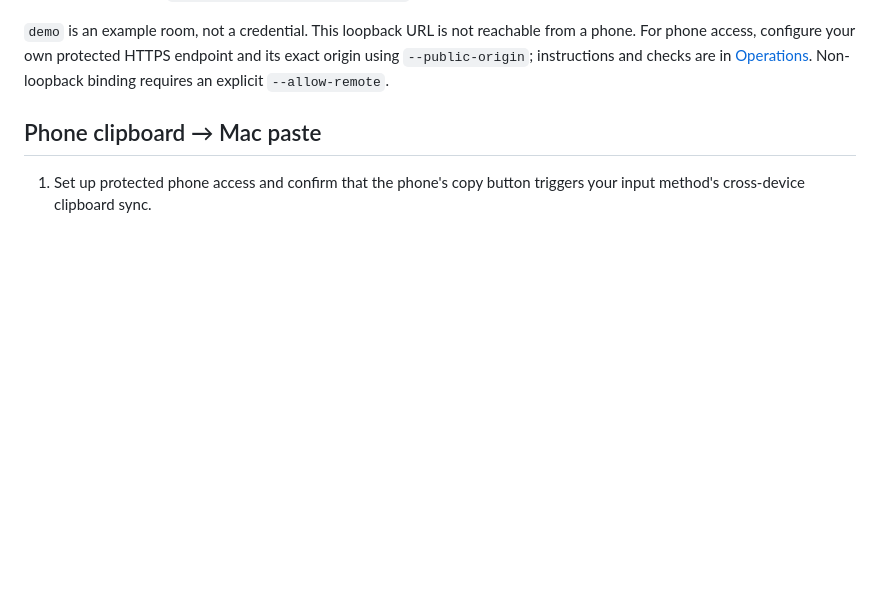
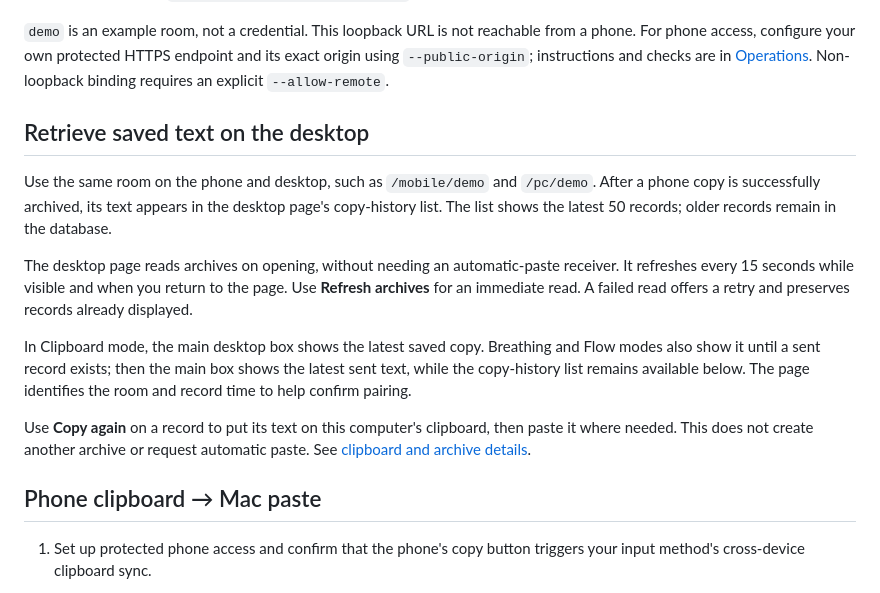
Before and after one commit to ciaobellaagent/doubao-input-sync, a Markdown page: README.md, the part around the change. Drawn GitHub-style; blank space fills up the shorter version.

Commit message:
Explain desktop archive viewing and resilient page loading

```diff
--- a/README.md
+++ b/README.md
@@ -34,6 +34,16 @@ Open these on the same computer:
 - Desktop history: `http://127.0.0.1:18766/pc/demo`
 
 `demo` is an example room, not a credential. This loopback URL is not reachable from a phone. For phone access, configure your own protected HTTPS endpoint and its exact origin using `--public-origin`; instructions and checks are in [Operations](docs/OPERATIONS.md). Non-loopback binding requires an explicit `--allow-remote`.
+
+## Retrieve saved text on the desktop
+
+Use the same room on the phone and desktop, such as `/mobile/demo` and `/pc/demo`. After a phone copy is successfully archived, its text appears in the desktop page's copy-history list. The list shows the latest 50 records; older records remain in the database.
+
+The desktop page reads archives on opening, without needing an automatic-paste receiver. It refreshes every 15 seconds while visible and when you return to the page. Use **Refresh archives** for an immediate read. A failed read offers a retry and preserves records already displayed.
+
+In Clipboard mode, the main desktop box shows the latest saved copy. Breathing and Flow modes also show it until a sent record exists; then the main box shows the latest sent text, while the copy-history list remains available below. The page identifies the room and record time to help confirm pairing.
+
+Use **Copy again** on a record to put its text on this computer's clipboard, then paste it where needed. This does not create another archive or request automatic paste. See [clipboard and archive details](docs/CLIPBOARD_ARCHIVE.md#desktop-history).
 
 ## Phone clipboard → Mac paste
 
```
Also changed, not shown: README.zh-CN.md (+10 -0 lines), docs/CLIPBOARD_ARCHIVE.md (+10 -0 lines).
